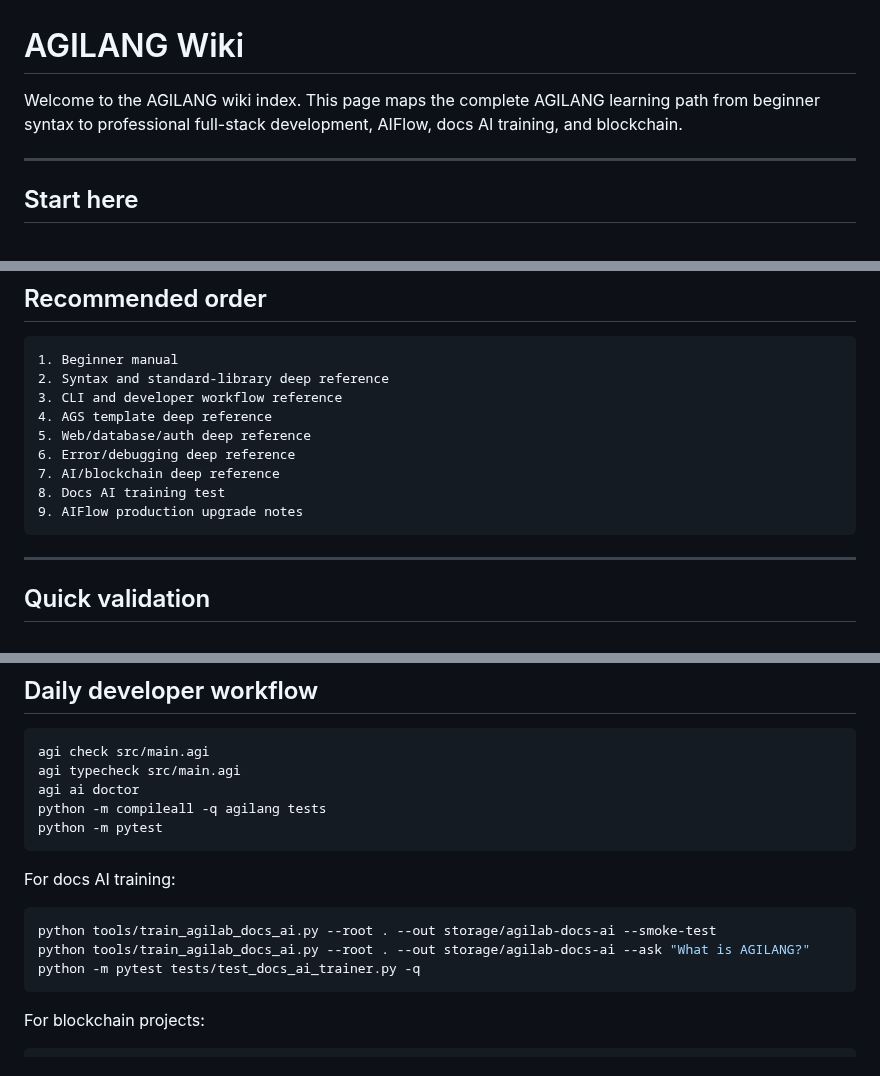
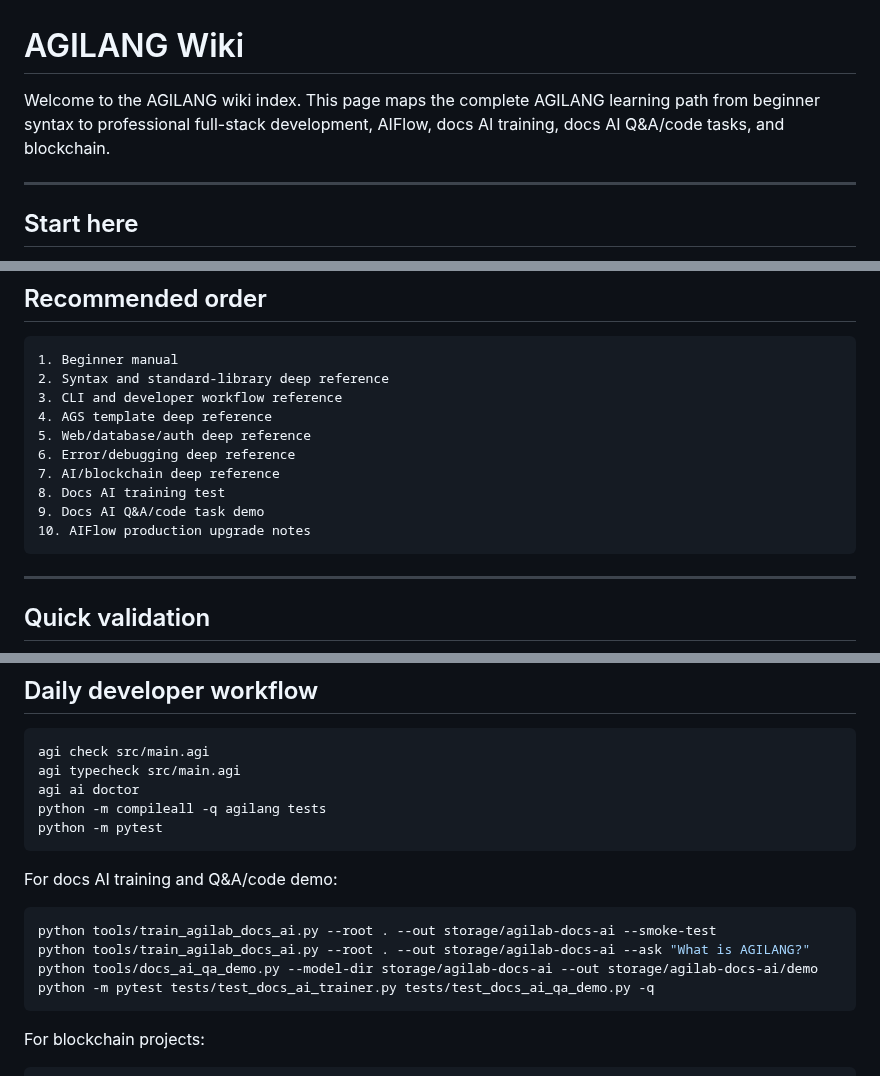
Before and after one commit to GLOBAL-FINTECH/agilang, a Markdown page: WIKI.md, 3 parts joined by grey strips. Rendered like a GitHub page.

Commit message:
Add docs AI Q&A demo to wiki

````diff
--- a/WIKI.md
+++ b/WIKI.md
@@ -1,6 +1,6 @@
 # AGILANG Wiki
 
-Welcome to the AGILANG wiki index. This page maps the complete AGILANG learning path from beginner syntax to professional full-stack development, AIFlow, docs AI training, and blockchain.
+Welcome to the AGILANG wiki index. This page maps the complete AGILANG learning path from beginner syntax to professional full-stack development, AIFlow, docs AI training, docs AI Q&A/code tasks, and blockchain.
 
 ---
 
@@ -83,7 +85,8 @@ docs/AGILANG_DOCUMENTATION_INDEX.md
 6. Error/debugging deep reference
 7. AI/blockchain deep reference
 8. Docs AI training test
-9. AIFlow production upgrade notes
+9. Docs AI Q&A/code task demo
+10. AIFlow production upgrade notes
 ```
 
 ---
@@ -107,12 +110,13 @@ python -m compileall -q agilang tests
 python -m pytest
 ```
 
-For docs AI training:
+For docs AI training and Q&A/code demo:
 
 ```bash
 python tools/train_agilab_docs_ai.py --root . --out storage/agilab-docs-ai --smoke-test
 python tools/train_agilab_docs_ai.py --root . --out storage/agilab-docs-ai --ask "What is AGILANG?"
-python -m pytest tests/test_docs_ai_trainer.py -q
+python tools/docs_ai_qa_demo.py --model-dir storage/agilab-docs-ai --out storage/agilab-docs-ai/demo
+python -m pytest tests/test_docs_ai_trainer.py tests/test_docs_ai_qa_demo.py -q
 ```
 
 For blockchain projects:
````
Also changed, not shown: other parts of WIKI.md (+2 -0 lines).
